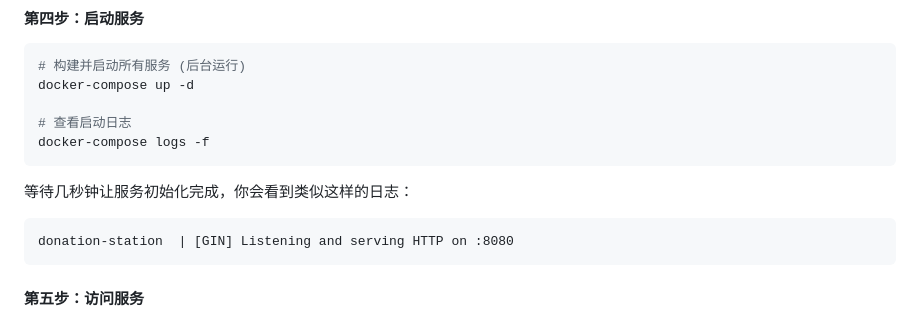
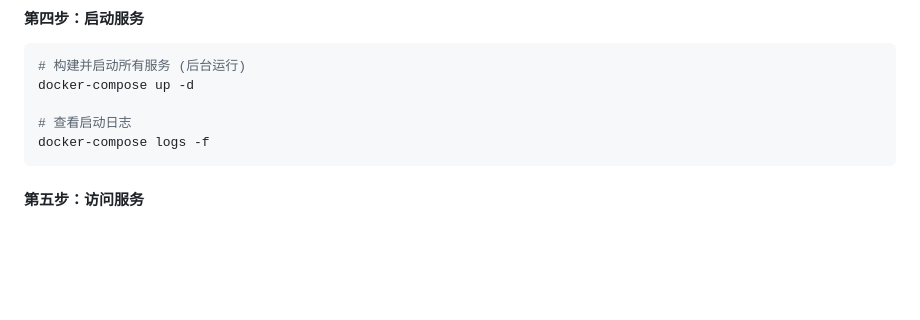
Before and after one commit to sdonaldhsoule/prometheus-CPA, a Markdown page: README.md, the part around the change. GitHub-like rendering; blank space fills up the shorter version.

````diff
--- a/README.md
+++ b/README.md
@@ -208,10 +208,6 @@ docker-compose up -d
 docker-compose logs -f
 ```
 
-等待几秒钟让服务初始化完成，你会看到类似这样的日志：
-```
-donation-station  | [GIN] Listening and serving HTTP on :8080
-```
 
 #### 第五步：访问服务
 
````
